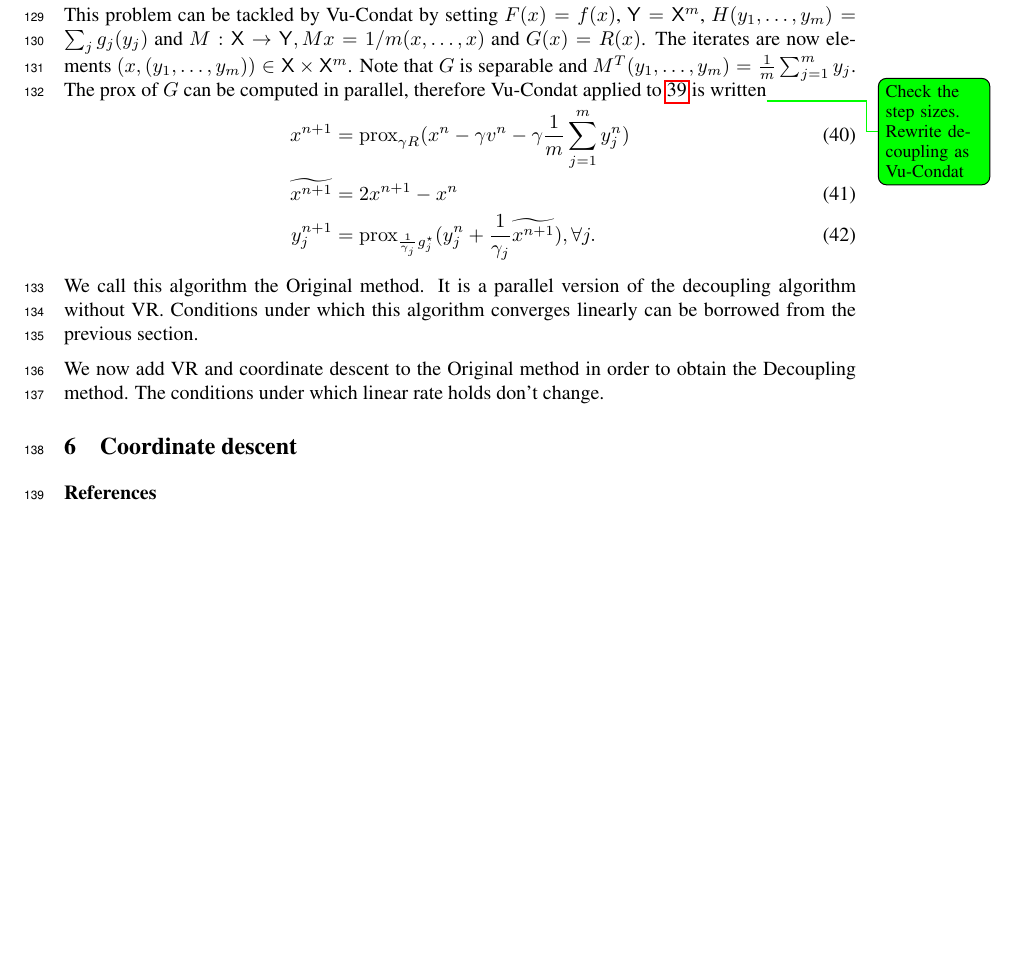
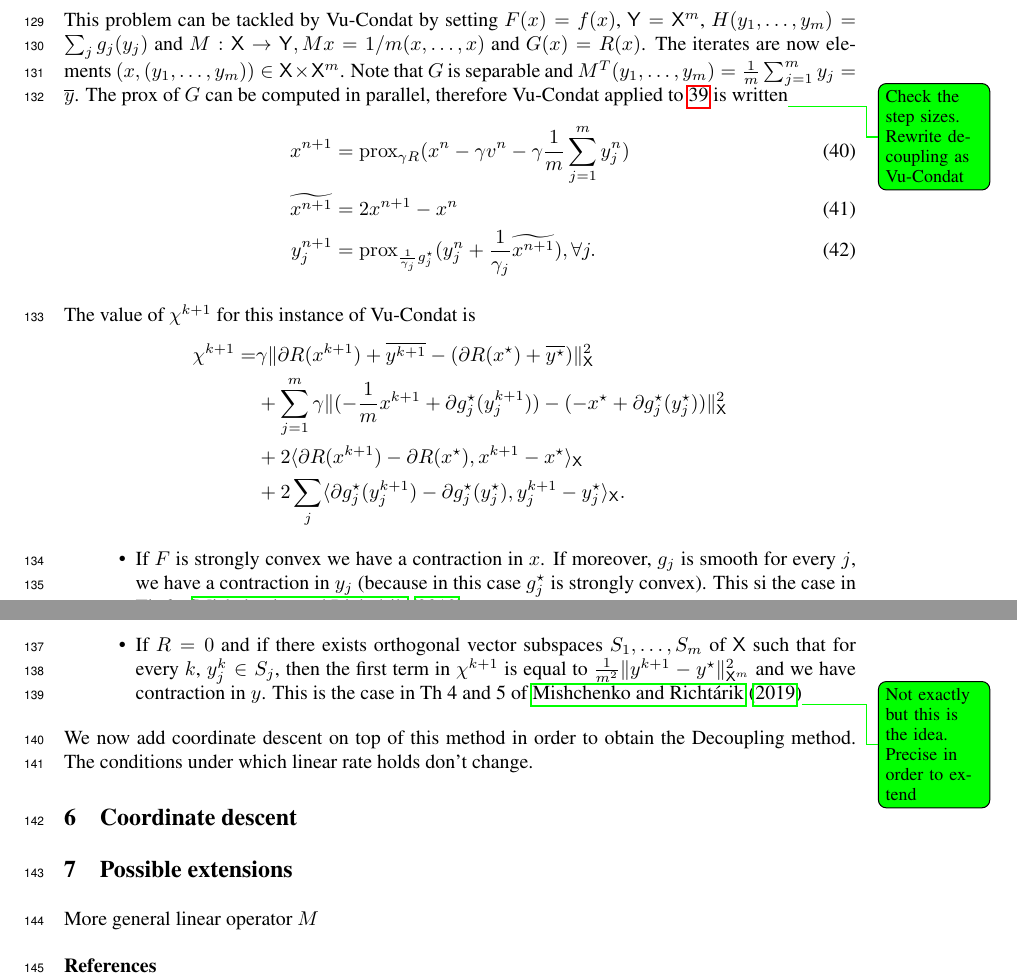
Before and after one commit to adil-salim/adil-salim.github.io, a LaTeX paper (19-decoupling2/main.tex): part of page 7 of 7 before the commit and two parts of pages 7 and 8 of 8 after it, the two joined at a grey line, cut so that both start at the same text, the shorter picture padded with empty space. Compiled offline with pdfLaTeX.

Commit message:
linear case? Descent lemma for prox grad?

```diff
--- a/19-decoupling2/main.tex
+++ b/19-decoupling2/main.tex
@@ -373,25 +373,36 @@ Consider the problem
 \min_{x \in \sX} f(x) + \sum_{j=1}^m g_j(x) + R(x)
 \end{equation}
 This problem can be tackled by Vu-Condat by setting $F(x) = f(x)$, $\sY = \sX^m$, $H(y_1,\ldots,y_m) = \sum_j g_j(y_j)$ and $M : \sX \to \sY, Mx = 1/m (x,\ldots,x)$ and $G(x) = R(x)$.
-The iterates are now elements $(x,(y_1,\ldots,y_m)) \in \sX \times \sX^m$. Note that $G$ is separable and $M^T(y_1,\ldots,y_m) = \frac{1}{m}\sum_{j=1}^m y_j$. The prox of $G$ can be computed in parallel, therefore Vu-Condat applied to~\ref{eq:appli} is written\asnote{Check the step sizes. Rewrite decoupling as Vu-Condat}
+The iterates are now elements $(x,(y_1,\ldots,y_m)) \in \sX \times \sX^m$. Note that $G$ is separable and $M^T(y_1,\ldots,y_m) = \frac{1}{m}\sum_{j=1}^m y_j = \overline{y}$. The prox of $G$ can be computed in parallel, therefore Vu-Condat applied to~\ref{eq:appli} is written\asnote{Check the step sizes. Rewrite decoupling as Vu-Condat}
     \begin{align}
         x^{n+1}   &= \prox_{\gamma R}(x^n - \gamma v^n - \gamma \frac{1}{m}\sum_{j=1}^m y_j^n)\\
         \widetilde{x^{n+1}} &= 2x^{n+1} - x^n\\
         y_j^{n+1} &= \prox_{\frac{1}{\gamma_j} g_j^\star}(y_j^n + \frac{1}{\gamma_j}\widetilde{x^{n+1}} ), \forall j.
     \end{align}
 
-We call this algorithm the Original method. It is a parallel version of the decoupling algorithm without VR.
-Conditions under which this algorithm converges linearly can be borrowed from the previous section.
+The value of $\chi^{k+1}$ for this instance of Vu-Condat is
+\begin{align*}
+    \chi^{k+1}
+    =& \gamma\|\partial R(x^{k+1}) + \overline{y^{k+1}} - (\partial R(x^{\star}) + \overline{y^{\star}})\|_\sX^2 \\
+    & +\sum_{j=1}^m \gamma  \|(-\frac{1}{m}x^{k+1} + \partial g_j^\star(y_j^{k+1})) - (-x^{\star} + \partial g_j^\star(y_j^{\star}))\|_\sX^2 \\
+    &+ 2\ps{\partial R(x^{k+1})-\partial R(x^\star),x^{k+1}-x^\star}_\sX \\
+    &+ 2 \sum_j \ps{\partial g_j^\star(y_j^{k+1})-\partial g_j^\star(y_j^\star),y_j^{k+1}-y_j^\star}_\sX.
+\end{align*}
 
-We now add VR and coordinate descent to the Original method in order to obtain the Decoupling method. The conditions under which linear rate holds don't change.
+\begin{itemize}
+    \item If $F$ is strongly convex we have a contraction in $x$. If moreover, $g_j$ is smooth for every $j$, we have a contraction in $y_j$ (because in this case $g_j^\star$ is strongly convex). This si the case in Th 6 of\cite{mishchenko2019stochastic}.
+    \item If $R = 0$ and if there exists orthogonal vector subspaces $S_1,\ldots,S_m$ of $\sX$ such that for every $k$, $y_j^k \in S_j$, then the first term in $\chi^{k+1}$ is equal to $\frac{1}{m^2}\|y^{k+1} - y^\star\|_{\sX^m}^2$ and we have contraction in $y$. This is the case in Th 4 and 5 of~\cite{mishchenko2019stochastic}\asnote{Not exactly but this is the idea. Precise in order to extend}
+\end{itemize}
+We now add coordinate descent on top of this method in order to obtain the Decoupling method. The conditions under which linear rate holds don't change.
 
 
 
 \section{Coordinate descent}
 
 
+\section{Possible extensions}
 
-
+More general linear operator $M$
 
 \subsubsection*{References}
 \renewcommand\refname{\vskip -1cm}
```
